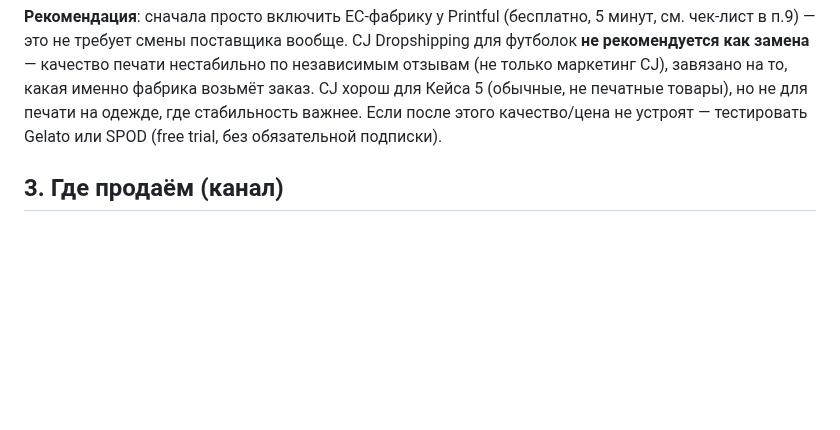
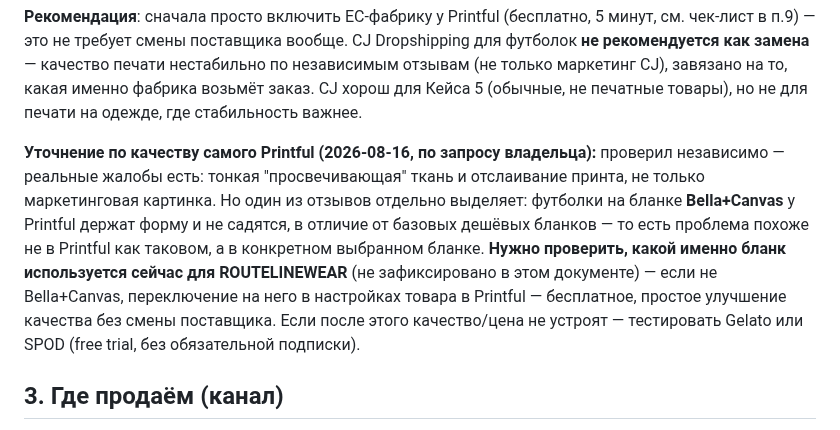
Before and after one commit to kostinrus36-debug/business-agent, a Markdown page: cases/gewerbe-trading/audit.md, the part around the change. GitHub-like rendering; blank space fills up the shorter version.

Commit message:
Note Printful blank-product quality nuance (Bella+Canvas vs base) per owner feedback

```diff
--- a/cases/gewerbe-trading/audit.md
+++ b/cases/gewerbe-trading/audit.md
@@ -42,6 +42,18 @@ CJ Dropshipping для футболок **не рекомендуется как
 завязано на то, какая именно фабрика возьмёт заказ. CJ хорош для
 Кейса 5 (обычные, не печатные товары), но не для печати на одежде,
 где стабильность важнее.
+
+**Уточнение по качеству самого Printful (2026-08-16, по запросу владельца):**
+проверил независимо — реальные жалобы есть: тонкая "просвечивающая"
+ткань и отслаивание принта, не только маркетинговая картинка. Но один
+из отзывов отдельно выделяет: футболки на бланке **Bella+Canvas** у
+Printful держат форму и не садятся, в отличие от базовых дешёвых
+бланков — то есть проблема похоже не в Printful как таковом, а в
+конкретном выбранном бланке. **Нужно проверить, какой именно бланк
+используется сейчас для ROUTELINEWEAR** (не зафиксировано в этом
+документе) — если не Bella+Canvas, переключение на него в настройках
+товара в Printful — бесплатное, простое улучшение качества без смены
+поставщика.
 Если после этого качество/цена не устроят — тестировать Gelato или SPOD
 (free trial, без обязательной подписки).
 
```
